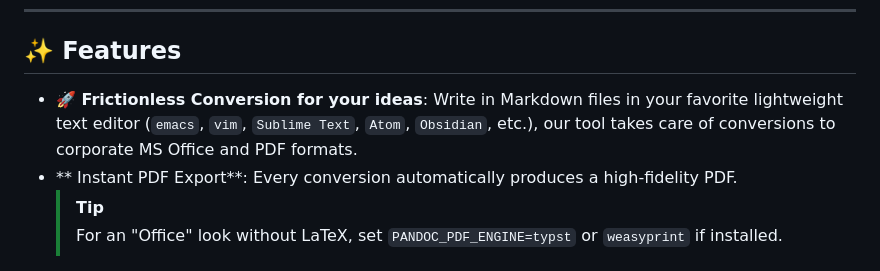
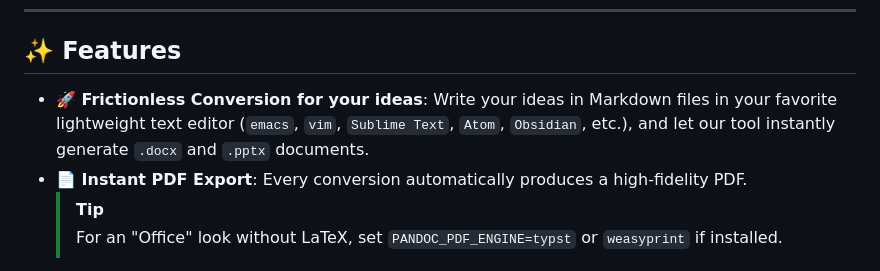
Before and after one commit to warith-harchaoui/md2star, a Markdown page: README.md, the part around the change. Rendered like a GitHub page.

Commit message:
frictionless

```diff
--- a/README.md
+++ b/README.md
@@ -13,8 +13,8 @@
 
 ## ✨ Features
 
-- **🚀 Frictionless Conversion for your ideas**: Write in Markdown files in your favorite lightweight text editor (`emacs`, `vim`, `Sublime Text`, `Atom`, `Obsidian`, etc.), our tool takes care of conversions to corporate MS Office and PDF formats.
-- ** Instant PDF Export**: Every conversion automatically produces a high-fidelity PDF.
+- **🚀 Frictionless Conversion for your ideas**: Write your ideas in Markdown files in your favorite lightweight text editor (`emacs`, `vim`, `Sublime Text`, `Atom`, `Obsidian`, etc.), and let our tool instantly generate `.docx` and `.pptx` documents.
+- **📄 Instant PDF Export**: Every conversion automatically produces a high-fidelity PDF.
   > [!TIP]
   > For an "Office" look without LaTeX, set `PANDOC_PDF_ENGINE=typst` or `weasyprint` if installed.
 - **🔢 LaTeX Math Support**: Robust rendering of complex formulas in both documents and slides.
```
